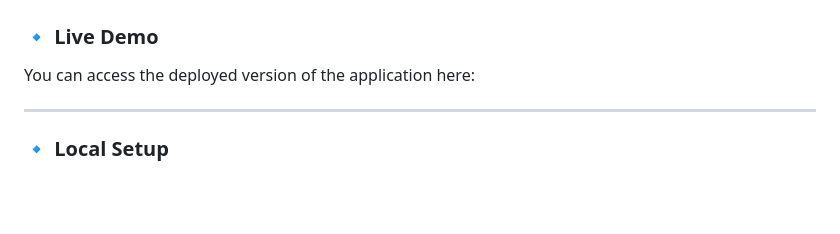
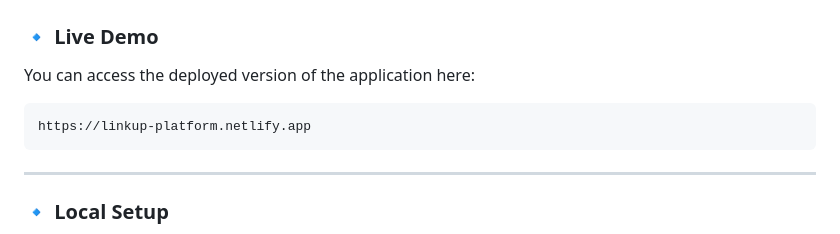
Before and after one commit to Chhavi-2407/LinkUp, a Markdown page: README.md, the part around the change. Rendered like a GitHub page; blank space fills up the shorter version.

Commit message:
Update README with live demo link
Add link to the deployed application in the README.

````diff
--- a/README.md
+++ b/README.md
@@ -170,6 +170,9 @@ LinkUp/
 ### 🔹 Live Demo
 
 You can access the deployed version of the application here:
+```
+https://linkup-platform.netlify.app
+```
 
 ---
 
````
